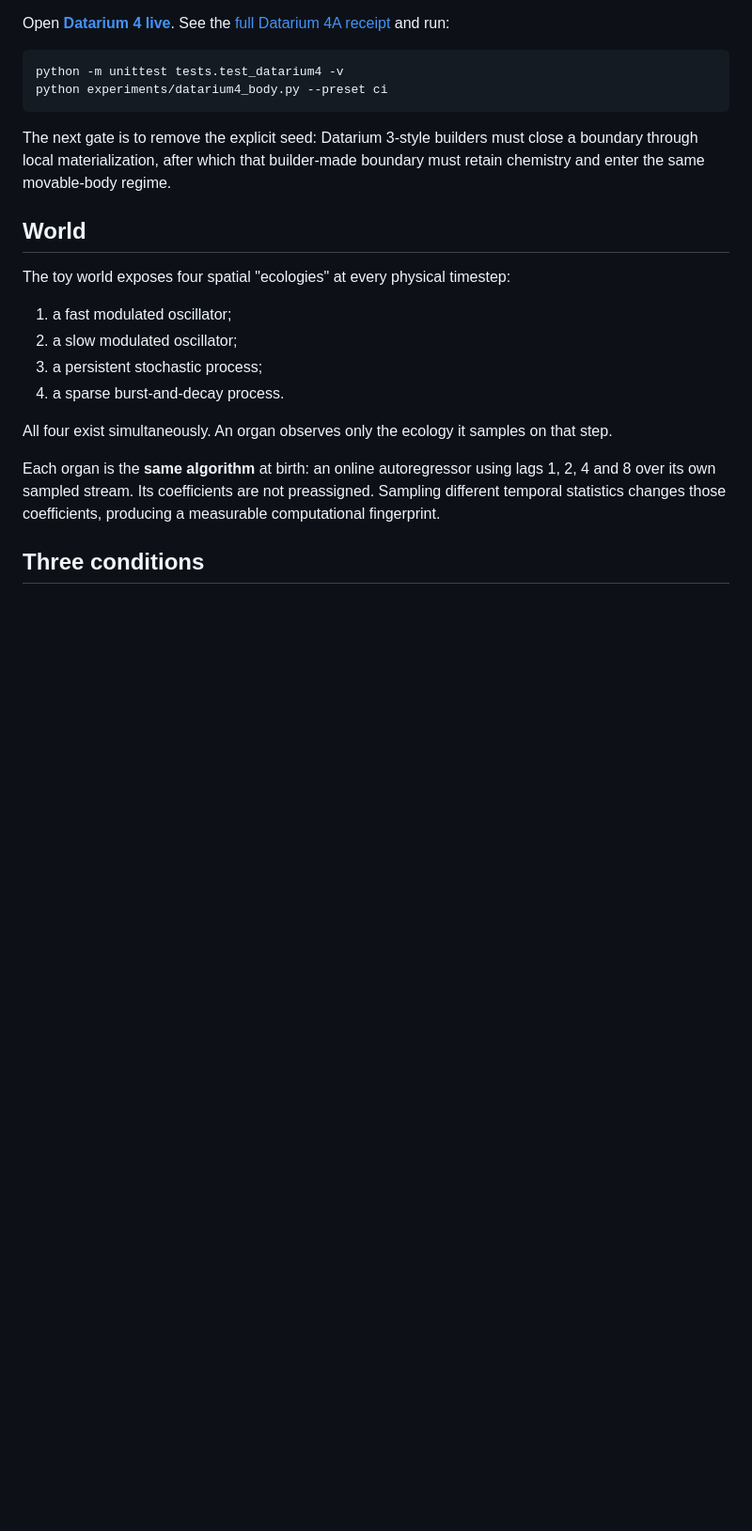
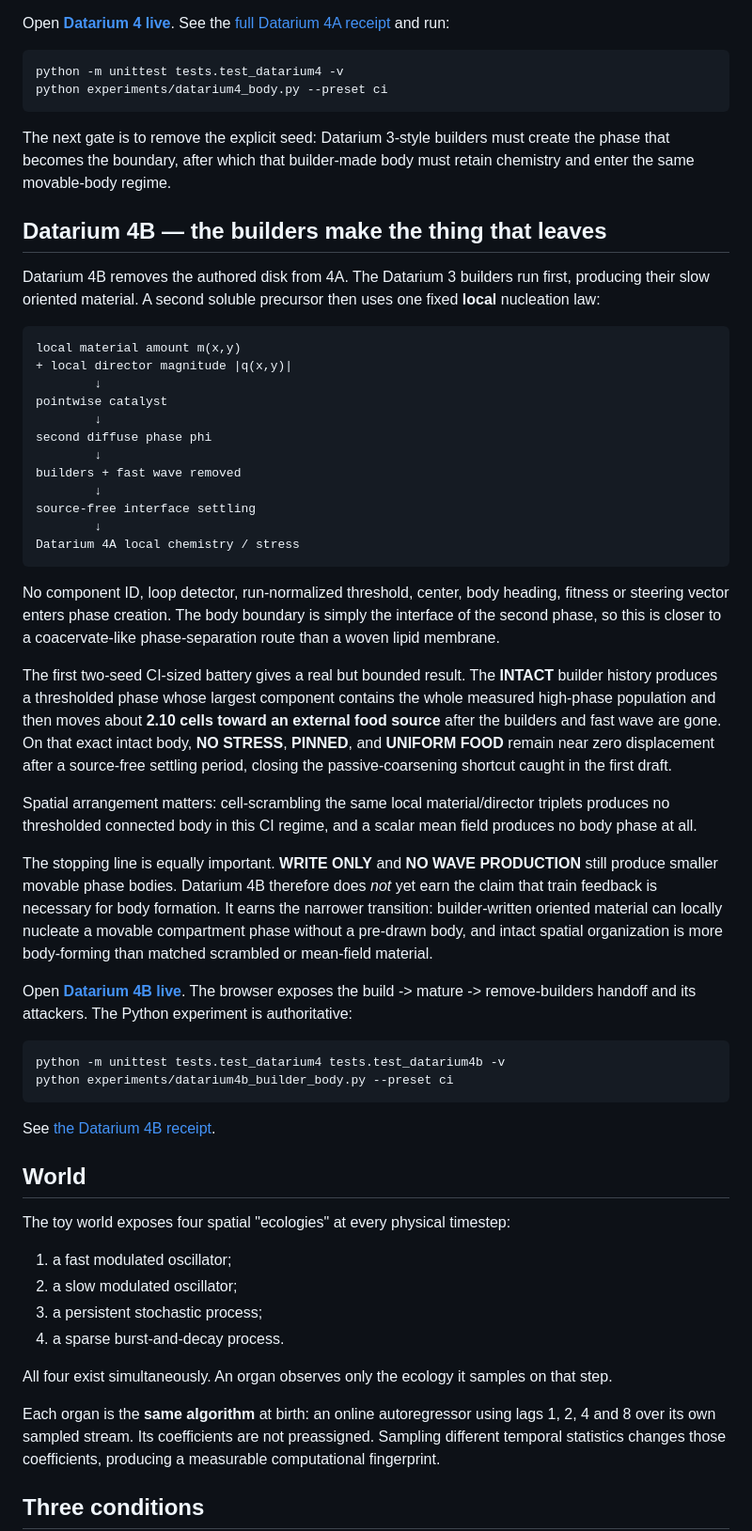
Before and after one commit to anttiluode/BlackBoxLab, a Markdown page: README.md, the part around one of its changes. Shown at 94% size. Rendered like a GitHub page; blank space fills up the shorter version.

Commit message:
Document Datarium 4B and fix Datarium 3 Pages link

```diff
--- a/README.md
+++ b/README.md
@@ -360,8 +360,65 @@ python experiments/datarium4_body.py --preset ci
 ~~~
 
 The next gate is to remove the explicit seed: Datarium 3-style builders must
-close a boundary through local materialization, after which that builder-made
-boundary must retain chemistry and enter the same movable-body regime.
+create the phase that becomes the boundary, after which that builder-made body
+must retain chemistry and enter the same movable-body regime.
+
+## Datarium 4B — the builders make the thing that leaves
+
+Datarium 4B removes the authored disk from 4A. The Datarium 3 builders run
+first, producing their slow oriented material. A second soluble precursor then
+uses one fixed **local** nucleation law:
+
+~~~text
+local material amount m(x,y)
++ local director magnitude |q(x,y)|
+        ↓
+pointwise catalyst
+        ↓
+second diffuse phase phi
+        ↓
+builders + fast wave removed
+        ↓
+source-free interface settling
+        ↓
+Datarium 4A local chemistry / stress
+~~~
+
+No component ID, loop detector, run-normalized threshold, center, body heading,
+fitness or steering vector enters phase creation. The body boundary is simply
+the interface of the second phase, so this is closer to a coacervate-like
+phase-separation route than a woven lipid membrane.
+
+The first two-seed CI-sized battery gives a real but bounded result. The
+**INTACT** builder history produces a thresholded phase whose largest component
+contains the whole measured high-phase population and then moves about **2.10
+cells toward an external food source** after the builders and fast wave are
+gone. On that exact intact body, **NO STRESS**, **PINNED**, and **UNIFORM FOOD**
+remain near zero displacement after a source-free settling period, closing the
+passive-coarsening shortcut caught in the first draft.
+
+Spatial arrangement matters: cell-scrambling the same local material/director
+triplets produces no thresholded connected body in this CI regime, and a scalar
+mean field produces no body phase at all.
+
+The stopping line is equally important. **WRITE ONLY** and **NO WAVE
+PRODUCTION** still produce smaller movable phase bodies. Datarium 4B therefore
+does *not* yet earn the claim that train feedback is necessary for body
+formation. It earns the narrower transition: builder-written oriented material
+can locally nucleate a movable compartment phase without a pre-drawn body, and
+intact spatial organization is more body-forming than matched scrambled or
+mean-field material.
+
+Open **[Datarium 4B live](https://anttiluode.github.io/BlackBoxLab/datarium4b.html)**.
+The browser exposes the build -> mature -> remove-builders handoff and its
+attackers. The Python experiment is authoritative:
+
+~~~bash
+python -m unittest tests.test_datarium4 tests.test_datarium4b -v
+python experiments/datarium4b_builder_body.py --preset ci
+~~~
+
+See [the Datarium 4B receipt](results/DATARIUM4B.md).
 
 ## World
 
```
Also changed, not shown: other parts of README.md (+1 -1 lines).
